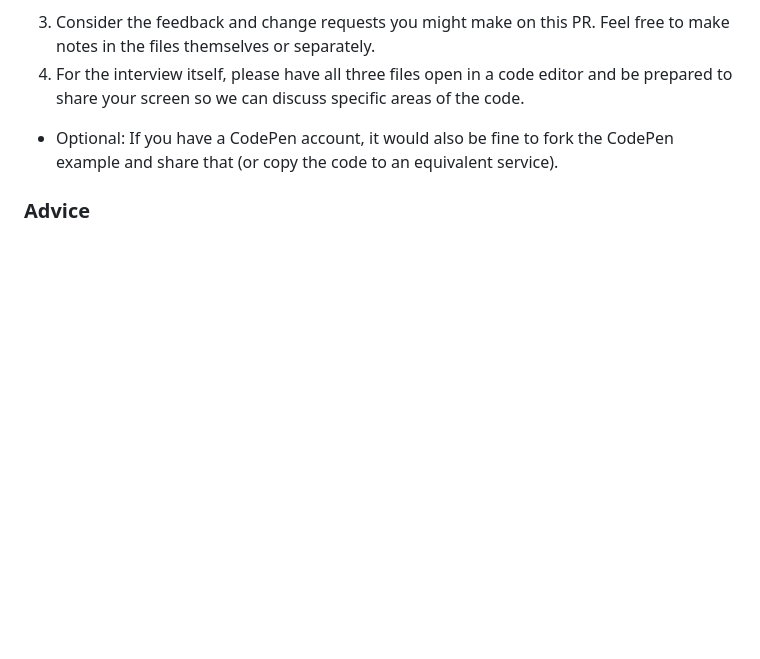
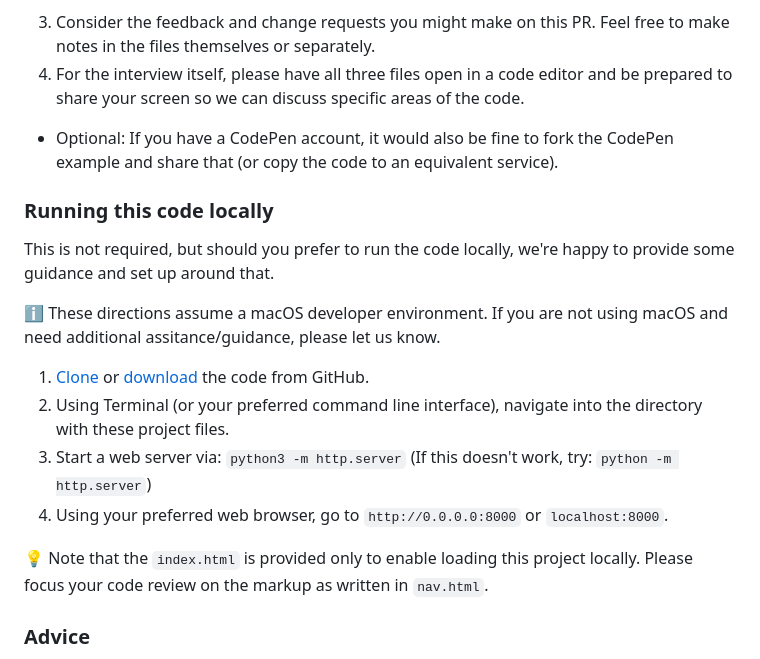
Before and after one commit to dolfamli/interview-frontend, a Markdown page: README.md, the part around the change. Rendered like a GitHub page; blank space fills up the shorter version.

Commit message:
Add instructions on running the project locally

```diff
--- a/README.md
+++ b/README.md
@@ -13,6 +13,20 @@ We're interested in how you to respond to code at both a technical and team leve
 3. Consider the feedback and change requests you might make on this PR. Feel free to make notes in the files themselves or separately.
 4. For the interview itself, please have all three files open in a code editor and be prepared to share your screen so we can discuss specific areas of the code.
   - Optional: If you have a CodePen account, it would also be fine to fork the CodePen example and share that (or copy the code to an equivalent service).
+
+### Running this code locally
+
+This is not required, but should you prefer to run the code locally, we're happy to provide some guidance and set up around that.
+
+ℹ️ These directions assume a macOS developer environment. If you are not using macOS and need additional assitance/guidance, please let us know.
+
+1. [Clone](https://docs.github.com/en/repositories/creating-and-managing-repositories/cloning-a-repository#cloning-a-repository) or [download](https://docs.github.com/en/repositories/working-with-files/using-files/downloading-source-code-archives#downloading-source-code-archives-from-the-repository-view) the code from GitHub.
+2. Using Terminal (or your preferred command line interface), navigate into the directory with these project files.
+3. Start a web server via: `python3 -m http.server`
+(If this doesn't work, try: `python -m http.server`)
+4. Using your preferred web browser, go to `http://0.0.0.0:8000` or `localhost:8000`.
+
+💡 Note that the `index.html` is provided only to enable loading this project locally. Please focus your code review on the markup as written in `nav.html`.
 
 ### Advice
 
```
